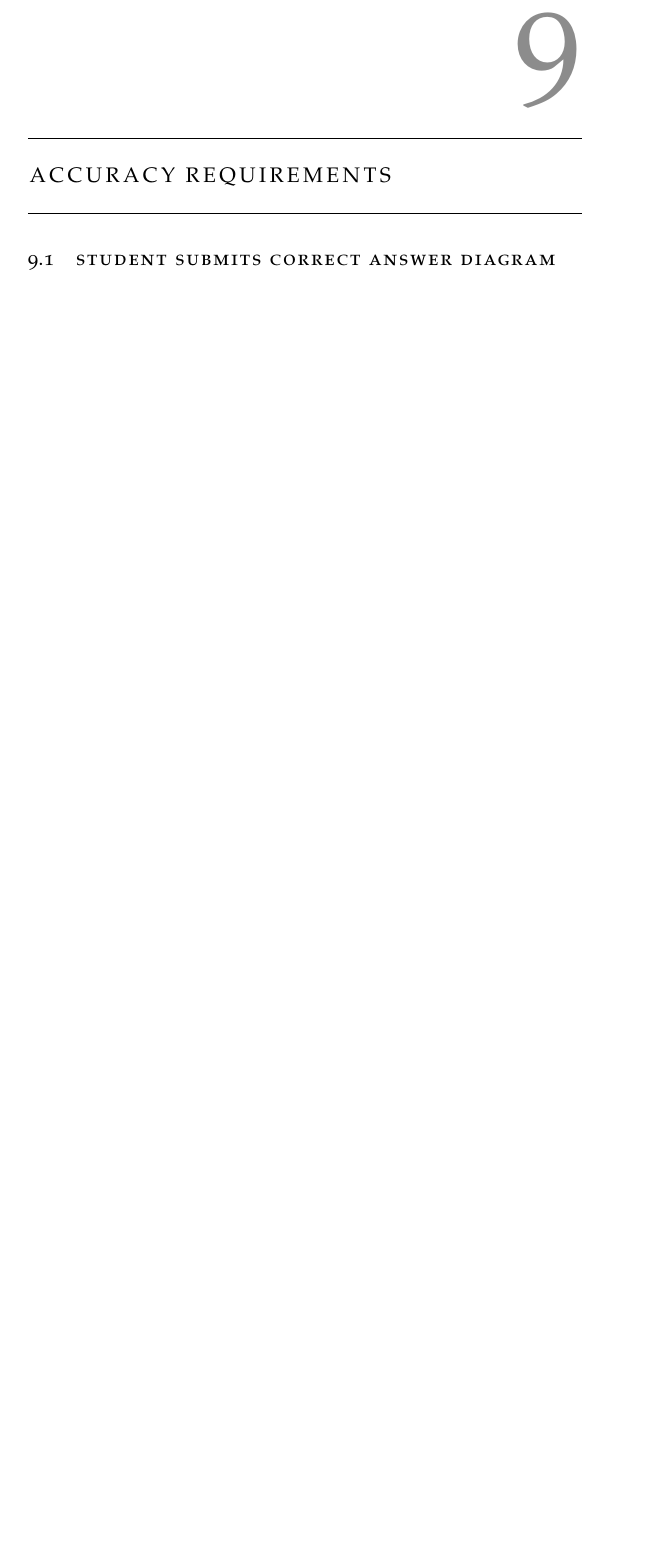
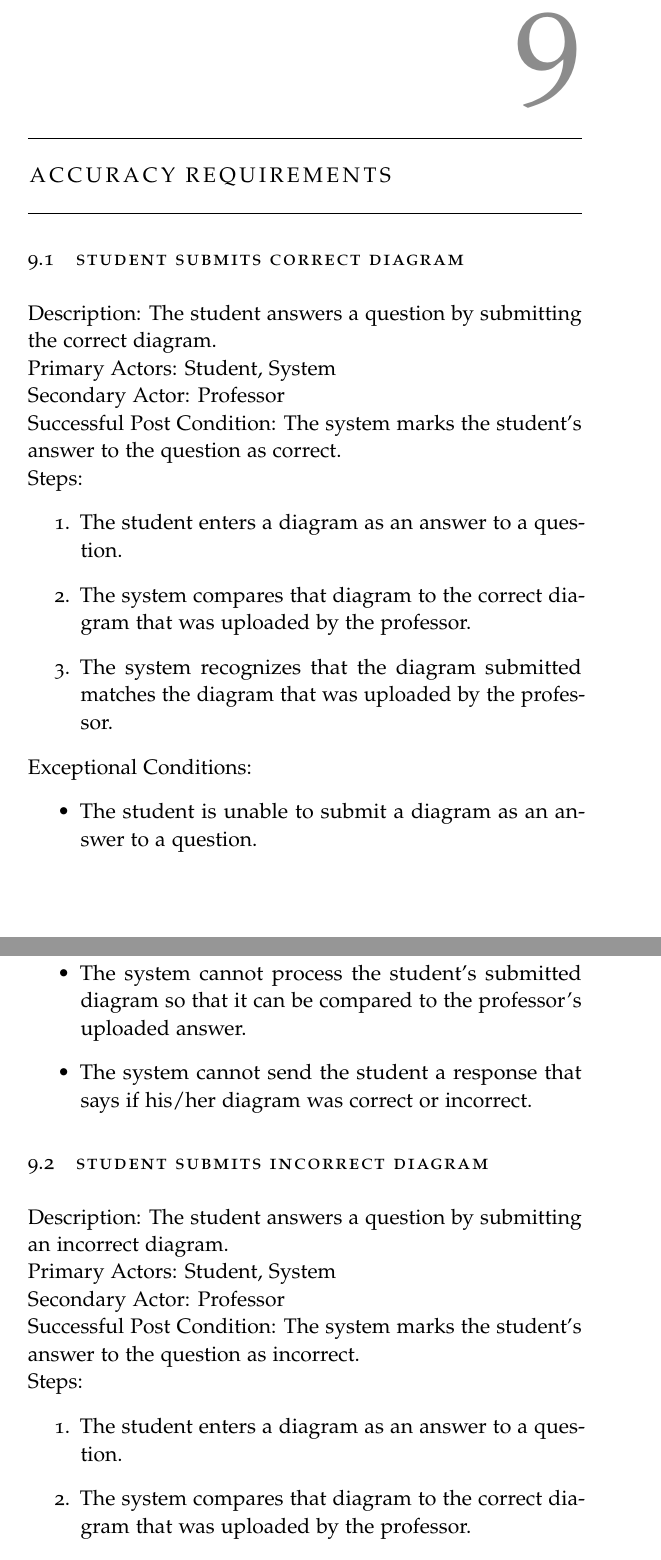
Before and after one commit to A-Team-CS320/ER-Tutoring-System, a LaTeX thesis (Document/main.tex, which reads Document/accuracy_req.tex): part of page 43 of 59 before the commit and two parts of pages 43 and 44 of 61 after it, the two joined at a grey line, cut so that both start at the same text, the shorter picture padded with empty space. Compiled offline with pdfLaTeX.

```diff
--- a/Document/accuracy_req.tex
+++ b/Document/accuracy_req.tex
@@ -1,2 +1,32 @@
 
 \chapter{Accuracy Requirements}
+
+    \begin{section}{Student Submits Correct Diagram}
+        Description: The student answers a question by submitting the correct diagram. \newline
+        Primary Actors: Student, System \newline
+        Secondary Actor: Professor \newline
+        Successful Post Condition: The system marks the student's answer to the question as correct. \newline
+        Steps:
+        \begin{enumerate}
+            \item{The student enters a diagram as an answer to a question.}
+            \item{The system compares that diagram to the correct diagram that was uploaded by the professor.}
+            \item{The system recognizes that the diagram submitted matches the diagram that was uploaded by the professor.}
+        \end{enumerate}
+        Exceptional Conditions:
+        \begin{itemize}
+            \item{The student is unable to submit a diagram as an answer to a question.}
+            \item{The system cannot process the student's submitted diagram so that it can be compared to the professor's uploaded answer.}
+            \item{The system cannot send the student a response that says if his/her diagram was correct or incorrect.}
+        \end{itemize}
+    \end{section}
+
+    \begin{section}{Student Submits Incorrect Diagram}
+        Description: The student answers a question by submitting an incorrect diagram. \newline
+        Primary Actors: Student, System \newline
+        Secondary Actor: Professor \newline
+        Successful Post Condition: The system marks the student's answer to the question as incorrect. \newline
+        Steps:
+        \begin{enumerate}
+            \item{The student enters a diagram as an answer to a question.}
+            \item{The system compares that diagram to the correct diagram that was uploaded by the professor.}
+            \item{The system recognizes that the diagram submitted matches the diagram that was uploaded by the professor.}
@@ -2,0 +39 @@
+        \end{itemize}
```
Also changed, not shown: Document/accuracy_req.tex (32 more changed lines), 1 other file.
